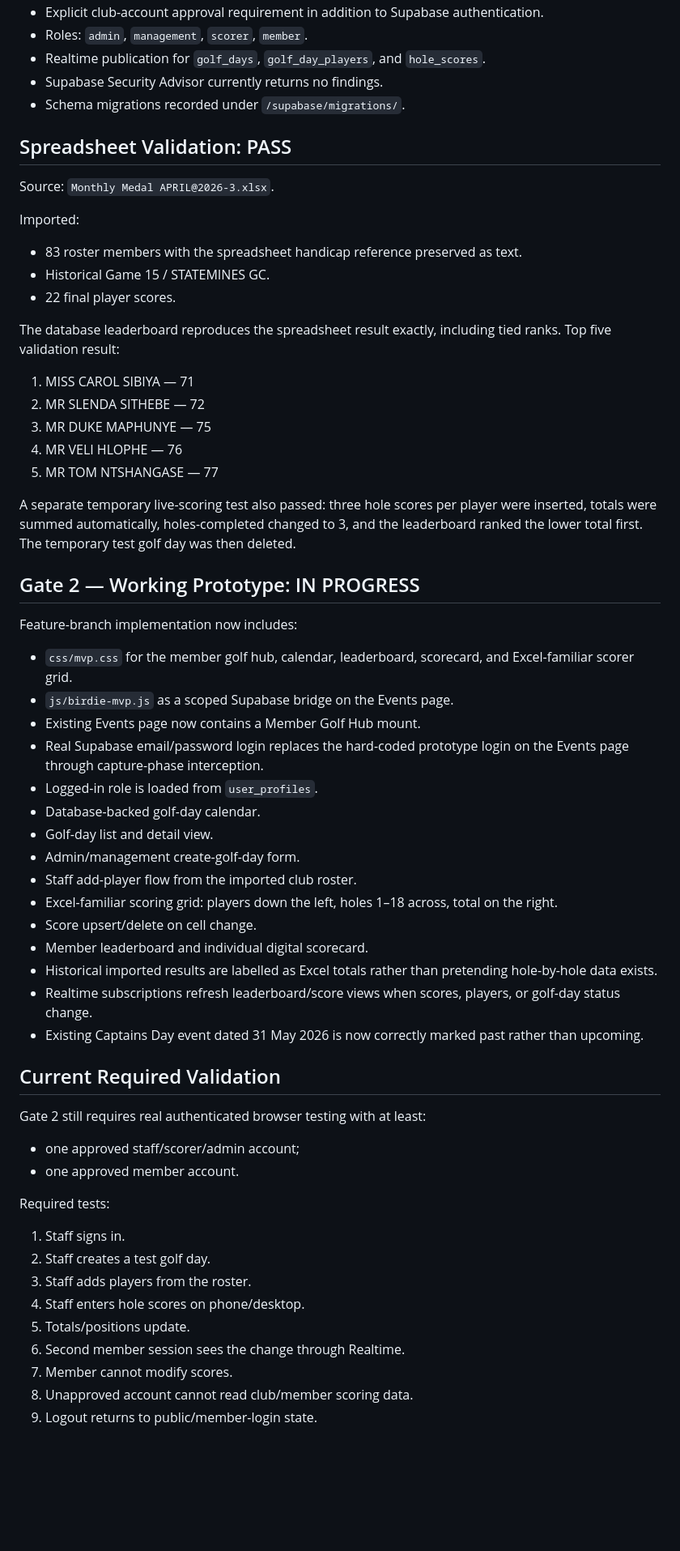
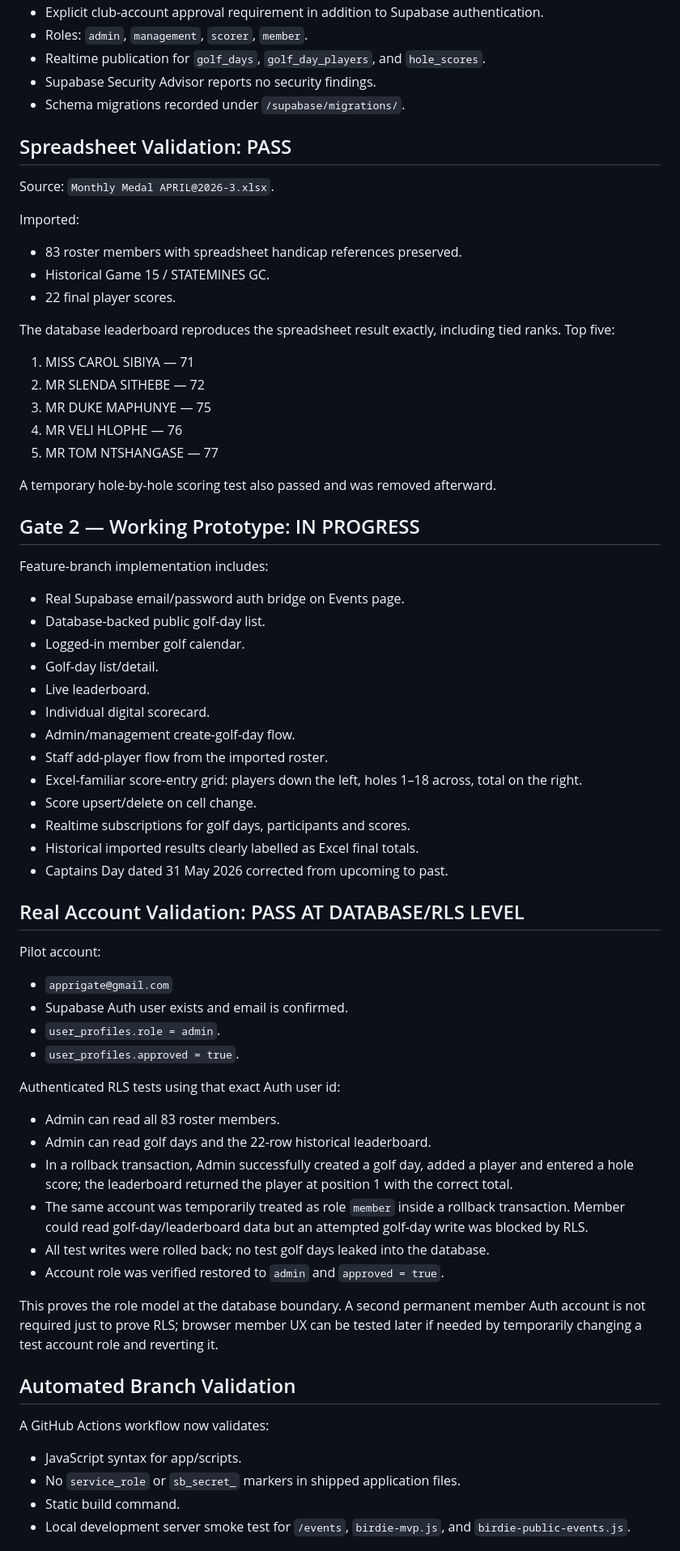
Before and after one commit to Tebza102/birdiesgc, a Markdown page: project-os/00-start-here/current-status.md, the part around one of its changes. Shown at 81% size. Rendered like a GitHub page; blank space fills up the shorter version.

Commit message:
Update MVP status after real admin RLS validation

```diff
--- a/project-os/00-start-here/current-status.md
+++ b/project-os/00-start-here/current-status.md
@@ -26,56 +28,63 @@ Implemented and verified:
 - Explicit club-account approval requirement in addition to Supabase authentication.
 - Roles: `admin`, `management`, `scorer`, `member`.
 - Realtime publication for `golf_days`, `golf_day_players`, and `hole_scores`.
-- Supabase Security Advisor currently returns no findings.
+- Supabase Security Advisor reports no security findings.
 - Schema migrations recorded under `/supabase/migrations/`.
 
 ## Spreadsheet Validation: PASS
 Source: `Monthly Medal APRIL@2026-3.xlsx`.
 
 Imported:
-- 83 roster members with the spreadsheet handicap reference preserved as text.
+- 83 roster members with spreadsheet handicap references preserved.
 - Historical Game 15 / STATEMINES GC.
 - 22 final player scores.
 
-The database leaderboard reproduces the spreadsheet result exactly, including tied ranks. Top five validation result:
+The database leaderboard reproduces the spreadsheet result exactly, including tied ranks. Top five:
 1. MISS CAROL SIBIYA — 71
 2. MR SLENDA SITHEBE — 72
 3. MR DUKE MAPHUNYE — 75
 4. MR VELI HLOPHE — 76
 5. MR TOM NTSHANGASE — 77
 
-A separate temporary live-scoring test also passed: three hole scores per player were inserted, totals were summed automatically, holes-completed changed to 3, and the leaderboard ranked the lower total first. The temporary test golf day was then deleted.
+A temporary hole-by-hole scoring test also passed and was removed afterward.
 
 ## Gate 2 — Working Prototype: IN PROGRESS
-Feature-branch implementation now includes:
-- `css/mvp.css` for the member golf hub, calendar, leaderboard, scorecard, and Excel-familiar scorer grid.
-- `js/birdie-mvp.js` as a scoped Supabase bridge on the Events page.
-- Existing Events page now contains a Member Golf Hub mount.
-- Real Supabase email/password login replaces the hard-coded prototype login on the Events page through capture-phase interception.
-- Logged-in role is loaded from `user_profiles`.
-- Database-backed golf-day calendar.
-- Golf-day list and detail view.
-- Admin/management create-golf-day form.
-- Staff add-player flow from the imported club roster.
-- Excel-familiar scoring grid: players down the left, holes 1–18 across, total on the right.
+Feature-branch implementation includes:
+- Real Supabase email/password auth bridge on Events page.
+- Database-backed public golf-day list.
+- Logged-in member golf calendar.
+- Golf-day list/detail.
+- Live leaderboard.
+- Individual digital scorecard.
+- Admin/management create-golf-day flow.
+- Staff add-player flow from the imported roster.
+- Excel-familiar score-entry grid: players down the left, holes 1–18 across, total on the right.
 - Score upsert/delete on cell change.
-- Member leaderboard and individual digital scorecard.
-- Historical imported results are labelled as Excel totals rather than pretending hole-by-hole data exists.
-- Realtime subscriptions refresh leaderboard/score views when scores, players, or golf-day status change.
-- Existing Captains Day event dated 31 May 2026 is now correctly marked past rather than upcoming.
+- Realtime subscriptions for golf days, participants and scores.
+- Historical imported results clearly labelled as Excel final totals.
+- Captains Day dated 31 May 2026 corrected from upcoming to past.
 
-## Current Required Validation
-Gate 2 still requires real authenticated browser testing with at least:
-- one approved staff/scorer/admin account;
-- one approved member account.
+## Real Account Validation: PASS AT DATABASE/RLS LEVEL
+Pilot account:
+- `apprigate@gmail.com`
+- Supabase Auth user exists and email is confirmed.
+- `user_profiles.role = admin`.
+- `user_profiles.approved = true`.
 
-Required tests:
-1. Staff signs in.
-2. Staff creates a test golf day.
-3. Staff adds players from the roster.
-4. Staff enters hole scores on phone/desktop.
-5. Totals/positions update.
-6. Second member session sees the change through Realtime.
-7. Member cannot modify scores.
-8. Unapproved account cannot read club/member scoring data.
-9. Logout returns to public/member-login state.
+Authenticated RLS tests using that exact Auth user id:
+- Admin can read all 83 roster members.
+- Admin can read golf days and the 22-row historical leaderboard.
+- In a rollback transaction, Admin successfully created a golf day, added a player and entered a hole score; the leaderboard returned the player at position 1 with the correct total.
+- The same account was temporarily treated as role `member` inside a rollback transaction. Member could read golf-day/leaderboard data but an attempted golf-day write was blocked by RLS.
+- All test writes were rolled back; no test golf days leaked into the database.
+- Account role was verified restored to `admin` and `approved = true`.
+
+This proves the role model at the database boundary. A second permanent member Auth account is not required just to prove RLS; browser member UX can be tested later if needed by temporarily changing a test account role and reverting it.
+
+## Automated Branch Validation
+A GitHub Actions workflow now validates:
+- JavaScript syntax for app/scripts.
+- No `service_role` or `sb_secret_` markers in shipped application files.
+- Static build command.
+- Local development server smoke test for `/events`, `birdie-mvp.js`, and `birdie-public-events.js`.
+
```
Also changed, not shown: other parts of project-os/00-start-here/current-status.md (+28 -19 lines).
